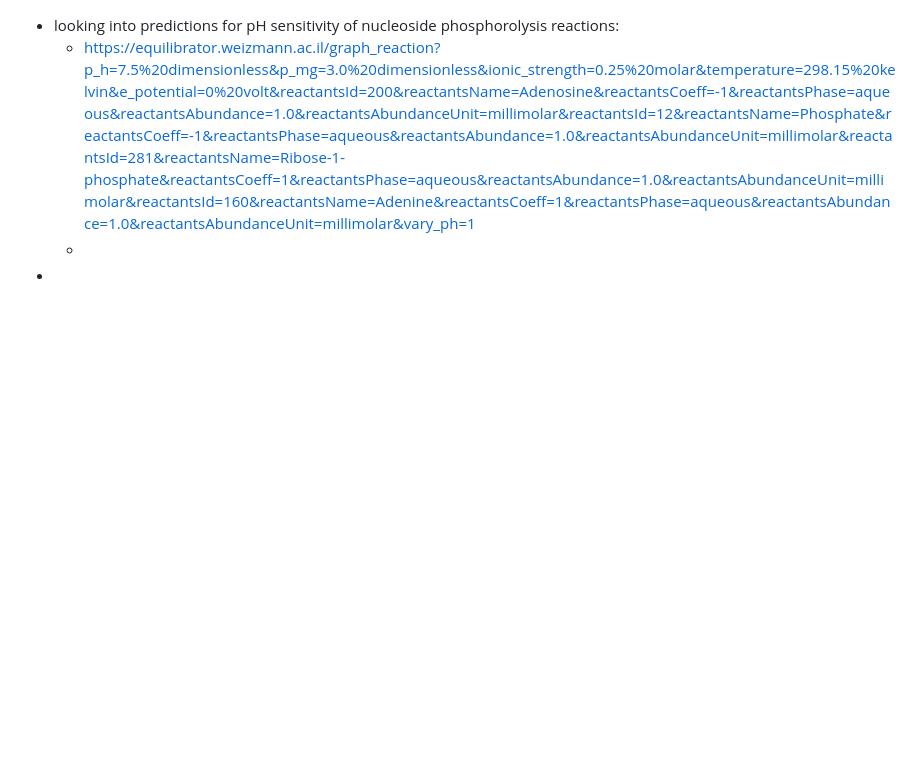
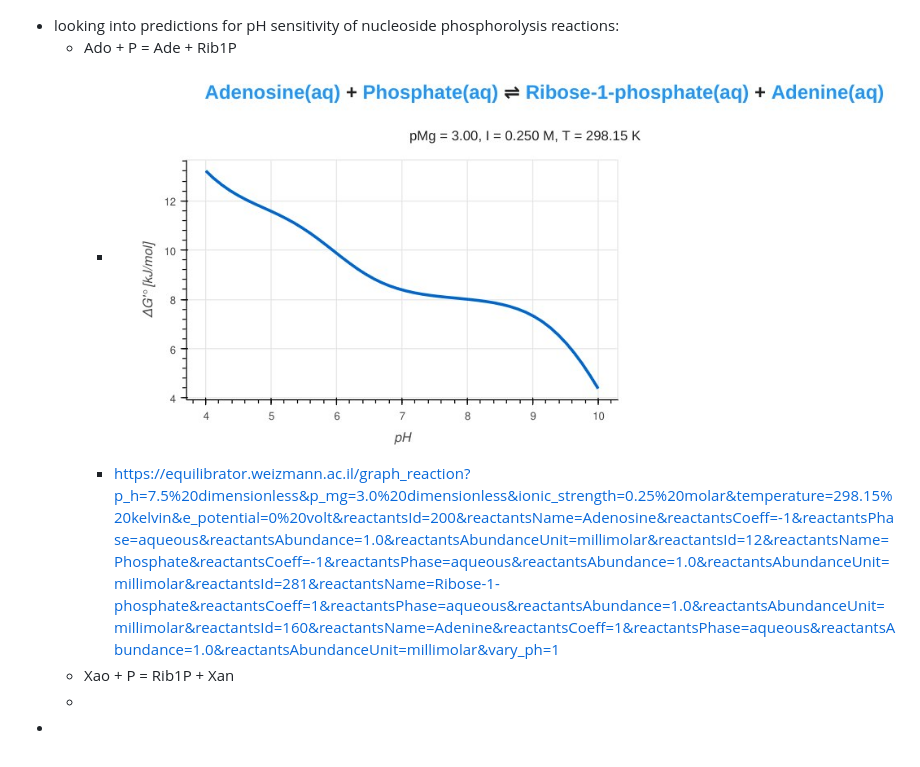
Before and after one commit to rgiessmann/lablog, a Markdown page: journals/2024_04_04.md, the part around the change. Rendered like a GitHub page; pictures changed too: assets/image_1712201766861_0.png (added); blank space fills up the shorter version.

Commit message:
Auto saved by Logseq

```diff
--- a/journals/2024_04_04.md
+++ b/journals/2024_04_04.md
@@ -1,4 +1,7 @@
 - looking into predictions for pH sensitivity of nucleoside phosphorolysis reactions:
-	- https://equilibrator.weizmann.ac.il/graph_reaction?p_h=7.5%20dimensionless&p_mg=3.0%20dimensionless&ionic_strength=0.25%20molar&temperature=298.15%20kelvin&e_potential=0%20volt&reactantsId=200&reactantsName=Adenosine&reactantsCoeff=-1&reactantsPhase=aqueous&reactantsAbundance=1.0&reactantsAbundanceUnit=millimolar&reactantsId=12&reactantsName=Phosphate&reactantsCoeff=-1&reactantsPhase=aqueous&reactantsAbundance=1.0&reactantsAbundanceUnit=millimolar&reactantsId=281&reactantsName=Ribose-1-phosphate&reactantsCoeff=1&reactantsPhase=aqueous&reactantsAbundance=1.0&reactantsAbundanceUnit=millimolar&reactantsId=160&reactantsName=Adenine&reactantsCoeff=1&reactantsPhase=aqueous&reactantsAbundance=1.0&reactantsAbundanceUnit=millimolar&vary_ph=1
+	- Ado + P = Ade + Rib1P
+		- ![image.png](../assets/image_1712201766861_0.png)
+		- https://equilibrator.weizmann.ac.il/graph_reaction?p_h=7.5%20dimensionless&p_mg=3.0%20dimensionless&ionic_strength=0.25%20molar&temperature=298.15%20kelvin&e_potential=0%20volt&reactantsId=200&reactantsName=Adenosine&reactantsCoeff=-1&reactantsPhase=aqueous&reactantsAbundance=1.0&reactantsAbundanceUnit=millimolar&reactantsId=12&reactantsName=Phosphate&reactantsCoeff=-1&reactantsPhase=aqueous&reactantsAbundance=1.0&reactantsAbundanceUnit=millimolar&reactantsId=281&reactantsName=Ribose-1-phosphate&reactantsCoeff=1&reactantsPhase=aqueous&reactantsAbundance=1.0&reactantsAbundanceUnit=millimolar&reactantsId=160&reactantsName=Adenine&reactantsCoeff=1&reactantsPhase=aqueous&reactantsAbundance=1.0&reactantsAbundanceUnit=millimolar&vary_ph=1
+	- Xao + P = Rib1P + Xan
 	-
 -
```
